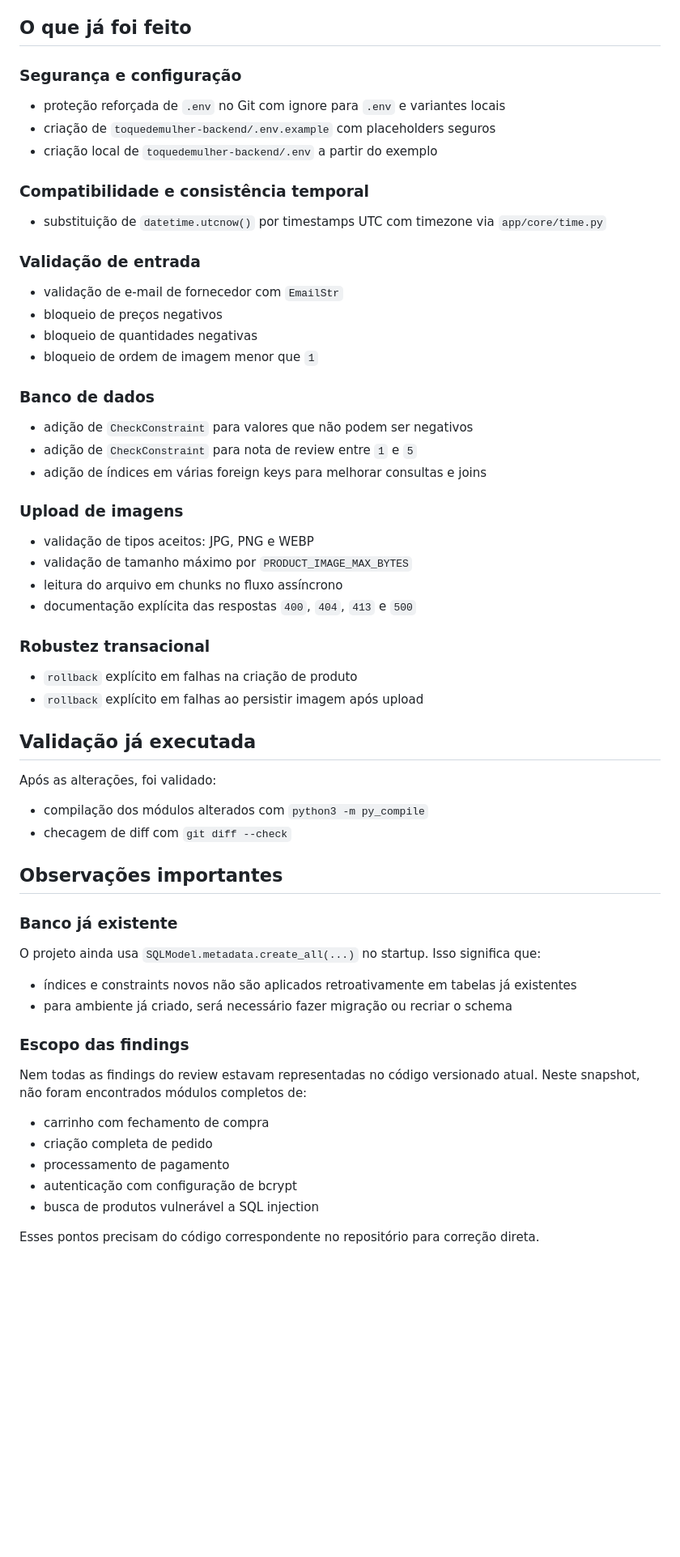
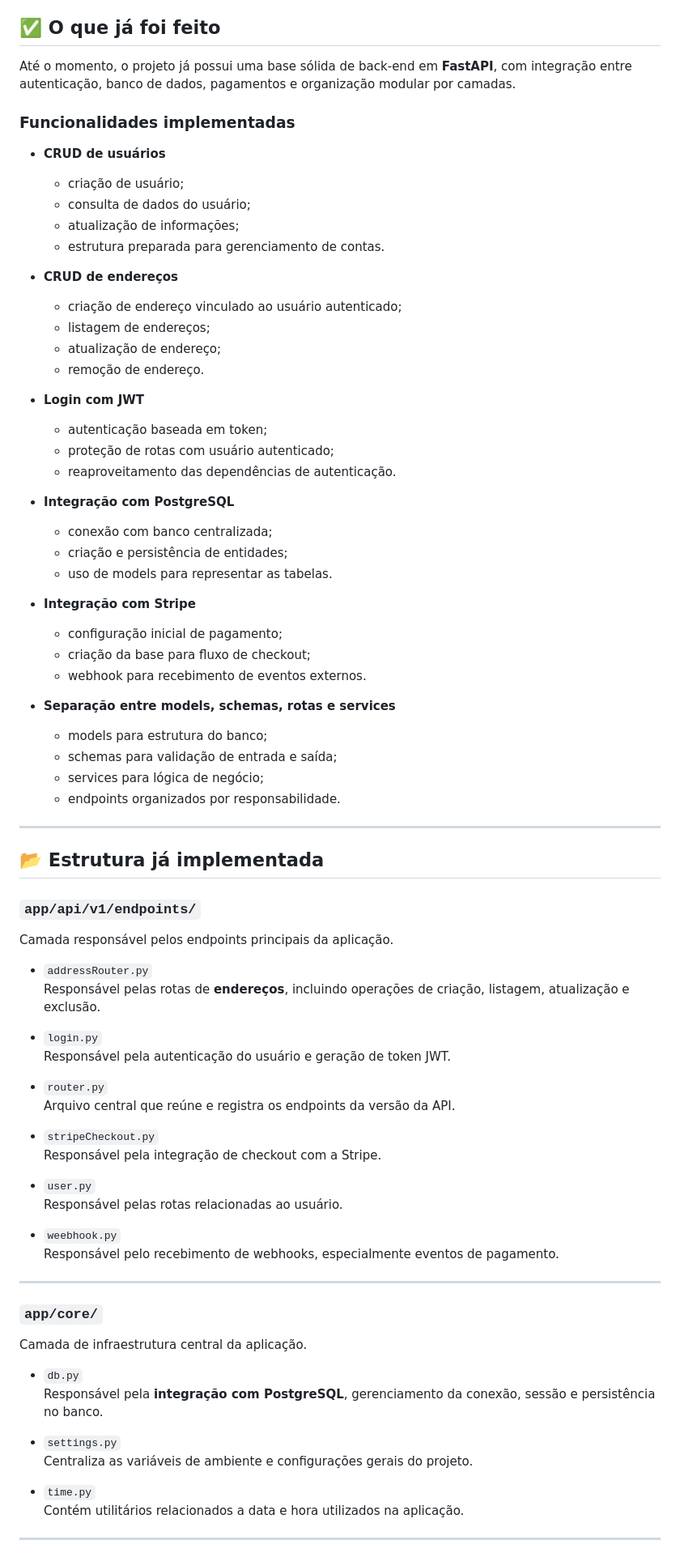
Before and after one commit to ToqueDeMulher/toquedemulher-backend, a Markdown page: README.md, the part around one of its changes. Shown at 81% size. GitHub-like rendering; blank space fills up the shorter version.

Commit message:
Revise project scope and feature list in README
Updated README to reflect project scope and features.

```diff
--- a/README.md
+++ b/README.md
@@ -79,68 +77,83 @@ As variáveis atualmente documentadas em `toquedemulher-backend/.env.example` s
 - `STRIPE_SECRET_KEY`: chave secreta da Stripe usada para criar sessões de pagamento e realizar operações seguras no backend
 - `STRIPE_WEBHOOK_SECRET`: segredo usado para validar a autenticidade dos eventos enviados pela Stripe via webhook
 
-## O que já foi feito
+## ✅ O que já foi feito
 
-### Segurança e configuração
+Até o momento, o projeto já possui uma base sólida de back-end em **FastAPI**, com integração entre autenticação, banco de dados, pagamentos e organização modular por camadas.
 
-- proteção reforçada de `.env` no Git com ignore para `.env` e variantes locais
-- criação de `toquedemulher-backend/.env.example` com placeholders seguros
-- criação local de `toquedemulher-backend/.env` a partir do exemplo
+### Funcionalidades implementadas
 
-### Compatibilidade e consistência temporal
+- **CRUD de usuários**
+  - criação de usuário;
+  - consulta de dados do usuário;
+  - atualização de informações;
+  - estrutura preparada para gerenciamento de contas.
 
-- substituição de `datetime.utcnow()` por timestamps UTC com timezone via `app/core/time.py`
+- **CRUD de endereços**
+  - criação de endereço vinculado ao usuário autenticado;
+  - listagem de endereços;
+  - atualização de endereço;
+  - remoção de endereço.
 
-### Validação de entrada
+- **Login com JWT**
+  - autenticação baseada em token;
+  - proteção de rotas com usuário autenticado;
+  - reaproveitamento das dependências de autenticação.
 
-- validação de e-mail de fornecedor com `EmailStr`
-- bloqueio de preços negativos
-- bloqueio de quantidades negativas
-- bloqueio de ordem de imagem menor que `1`
+- **Integração com PostgreSQL**
+  - conexão com banco centralizada;
+  - criação e persistência de entidades;
+  - uso de models para representar as tabelas.
 
-### Banco de dados
+- **Integração com Stripe**
+  - configuração inicial de pagamento;
+  - criação da base para fluxo de checkout;
+  - webhook para recebimento de eventos externos.
 
-- adição de `CheckConstraint` para valores que não podem ser negativos
-- adição de `CheckConstraint` para nota de review entre `1` e `5`
-- adição de índices em várias foreign keys para melhorar consultas e joins
+- **Separação entre models, schemas, rotas e services**
+  - models para estrutura do banco;
+  - schemas para validação de entrada e saída;
+  - services para lógica de negócio;
+  - endpoints organizados por responsabilidade.
 
-### Upload de imagens
+---
 
-- validação de tipos aceitos: JPG, PNG e WEBP
-- validação de tamanho máximo por `PRODUCT_IMAGE_MAX_BYTES`
-- leitura do arquivo em chunks no fluxo assíncrono
-- documentação explícita das respostas `400`, `404`, `413` e `500`
+## 📂 Estrutura já implementada
 
-### Robustez transacional
+### `app/api/v1/endpoints/`
+Camada responsável pelos endpoints principais da aplicação.
 
-- `rollback` explícito em falhas na criação de produto
-- `rollback` explícito em falhas ao persistir imagem após upload
+- `addressRouter.py`
+  Responsável pelas rotas de **endereços**, incluindo operações de criação, listagem, atualização e exclusão.
 
-## Validação já executada
+- `login.py`
+  Responsável pela autenticação do usuário e geração de token JWT.
 
-Após as alterações, foi validado:
+- `router.py`
+  Arquivo central que reúne e registra os endpoints da versão da API.
 
-- compilação dos módulos alterados com `python3 -m py_compile`
-- checagem de diff com `git diff --check`
+- `stripeCheckout.py`
+  Responsável pela integração de checkout com a Stripe.
 
-## Observações importantes
+- `user.py`
+  Responsável pelas rotas relacionadas ao usuário.
 
-### Banco já existente
+- `weebhook.py`
+  Responsável pelo recebimento de webhooks, especialmente eventos de pagamento.
 
-O projeto ainda usa `SQLModel.metadata.create_all(...)` no startup. Isso significa que:
+---
 
-- índices e constraints novos não são aplicados retroativamente em tabelas já existentes
-- para ambiente já criado, será necessário fazer migração ou recriar o schema
+### `app/core/`
+Camada de infraestrutura central da aplicação.
 
-### Escopo das findings
+- `db.py`
+  Responsável pela **integração com PostgreSQL**, gerenciamento da conexão, sessão e persistência no banco.
 
-Nem todas as findings do review estavam representadas no código versionado atual. Neste snapshot, não foram encontrados módulos completos de:
+- `settings.py`
+  Centraliza as variáveis de ambiente e configurações gerais do projeto.
 
-- carrinho com fechamento de compra
-- criação completa de pedido
-- processamento de pagamento
-- autenticação com configuração de bcrypt
-- busca de produtos vulnerável a SQL injection
+- `time.py`
+  Contém utilitários relacionados a data e hora utilizados na aplicação.
 
-Esses pontos precisam do código correspondente no repositório para correção direta.
+---
 
```
Also changed, not shown: other parts of README.md (+104 -4 lines).
